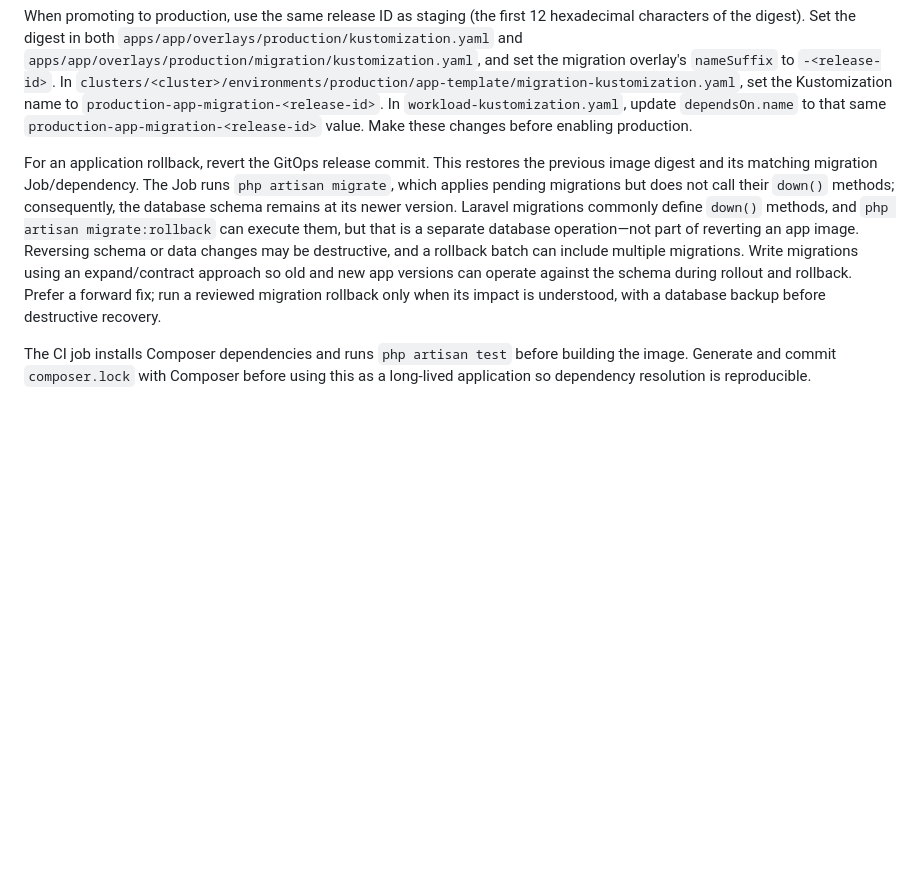
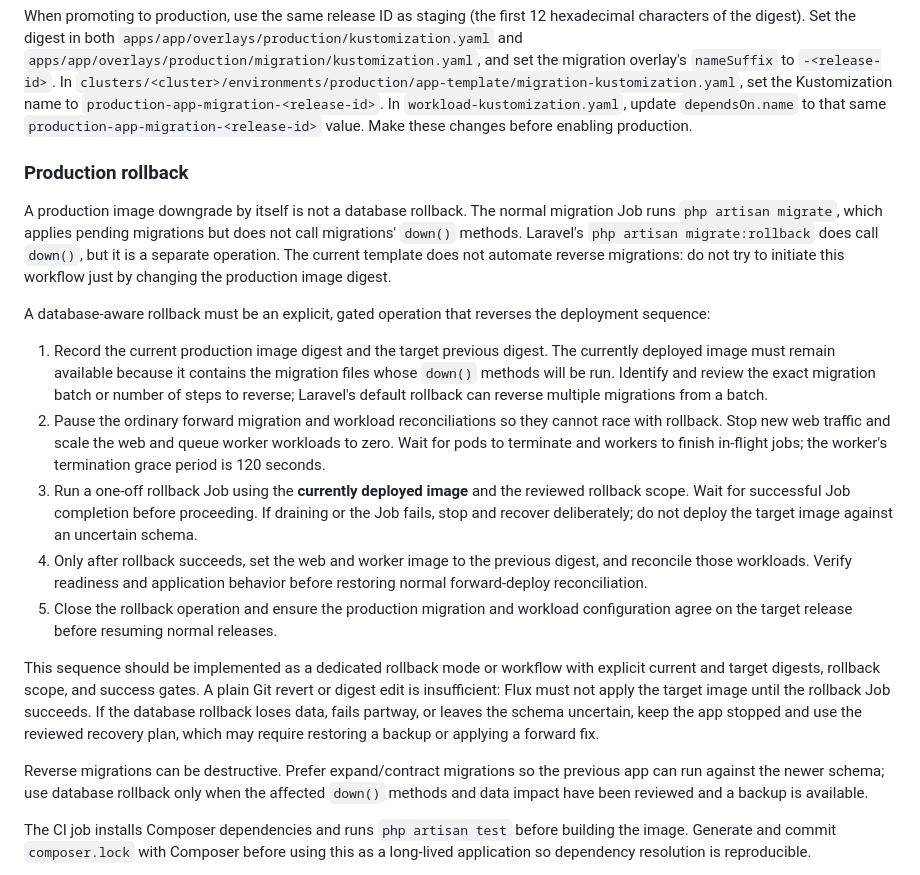
Before and after one commit to virvis-net/modular-devops-stack, a Markdown page: templates/app-laravel/README.md, the part around the change. Drawn GitHub-style; blank space fills up the shorter version.

Commit message:
Document rollback strategy

```diff
--- a/templates/app-laravel/README.md
+++ b/templates/app-laravel/README.md
@@ -109,18 +109,50 @@ set the Kustomization name to `production-app-migration-<release-id>`. In
 `production-app-migration-<release-id>` value. Make these changes before
 enabling production.
 
-For an application rollback, revert the GitOps release commit. This restores
-the previous image digest and its matching migration Job/dependency. The Job
-runs `php artisan migrate`, which applies pending migrations but does not call
-their `down()` methods; consequently, the database schema remains at its
-newer version. Laravel migrations commonly define `down()` methods, and
-`php artisan migrate:rollback` can execute them, but that is a separate
-database operation—not part of reverting an app image. Reversing schema or
-data changes may be destructive, and a rollback batch can include multiple
-migrations. Write migrations using an expand/contract approach so old and new
-app versions can operate against the schema during rollout and rollback.
-Prefer a forward fix; run a reviewed migration rollback only when its impact
-is understood, with a database backup before destructive recovery.
+### Production rollback
+
+A production image downgrade by itself is not a database rollback. The normal
+migration Job runs `php artisan migrate`, which applies pending migrations but
+does not call migrations' `down()` methods. Laravel's
+`php artisan migrate:rollback` does call `down()`, but it is a separate
+operation. The current template does not automate reverse migrations: do not
+try to initiate this workflow just by changing the production image digest.
+
+A database-aware rollback must be an explicit, gated operation that reverses
+the deployment sequence:
+
+1. Record the current production image digest and the target previous digest.
+   The currently deployed image must remain available because it contains the
+   migration files whose `down()` methods will be run. Identify and review the
+   exact migration batch or number of steps to reverse; Laravel's default
+   rollback can reverse multiple migrations from a batch.
+2. Pause the ordinary forward migration and workload reconciliations so they
+   cannot race with rollback. Stop new web traffic and scale the web and queue
+   worker workloads to zero. Wait for pods to terminate and workers to finish
+   in-flight jobs; the worker's termination grace period is 120 seconds.
+3. Run a one-off rollback Job using the **currently deployed image** and the
+   reviewed rollback scope. Wait for successful Job completion before
+   proceeding. If draining or the Job fails, stop and recover deliberately;
+   do not deploy the target image against an uncertain schema.
+4. Only after rollback succeeds, set the web and worker image to the previous
+   digest, and reconcile those workloads. Verify readiness and application
+   behavior before restoring normal forward-deploy reconciliation.
+5. Close the rollback operation and ensure the production migration and
+   workload configuration agree on the target release before resuming normal
+   releases.
+
+This sequence should be implemented as a dedicated rollback mode or workflow
+with explicit current and target digests, rollback scope, and success gates.
+A plain Git revert or digest edit is insufficient: Flux must not apply the
+target image until the rollback Job succeeds. If the database rollback loses
+data, fails partway, or leaves the schema uncertain, keep the app stopped and
+use the reviewed recovery plan, which may require restoring a backup or
+applying a forward fix.
+
+Reverse migrations can be destructive. Prefer expand/contract migrations so
+the previous app can run against the newer schema; use database rollback only
+when the affected `down()` methods and data impact have been reviewed and a
+backup is available.
 
 The CI job installs Composer dependencies and runs `php artisan test` before
 building the image. Generate and commit `composer.lock` with Composer before
```
